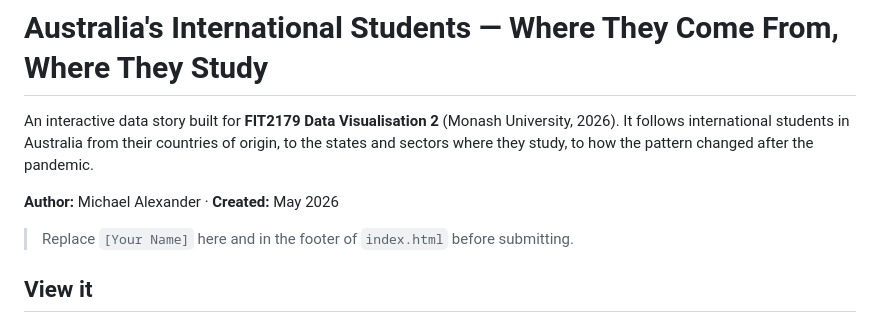
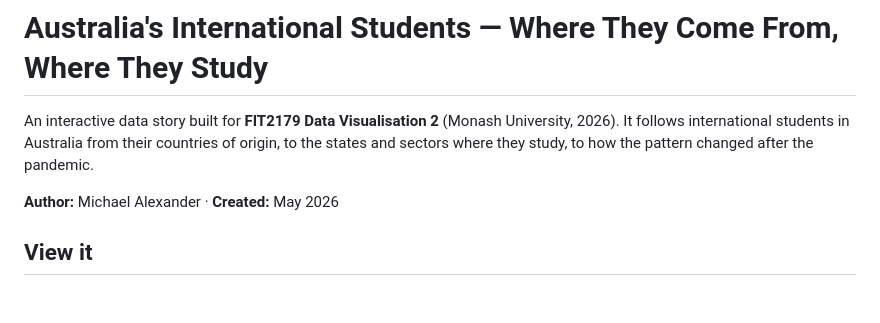
Before and after one commit to Mike224588/A2, a Markdown page: README.md, the part around the change. Drawn GitHub-style; blank space fills up the shorter version.

```diff
--- a/README.md
+++ b/README.md
@@ -6,7 +6,6 @@ sectors where they study, to how the pattern changed after the pandemic.
 
 **Author:** Michael Alexander · **Created:** May 2026
 
-> Replace `[Your Name]` here and in the footer of `index.html` before submitting.
 
 ## View it
 
```
